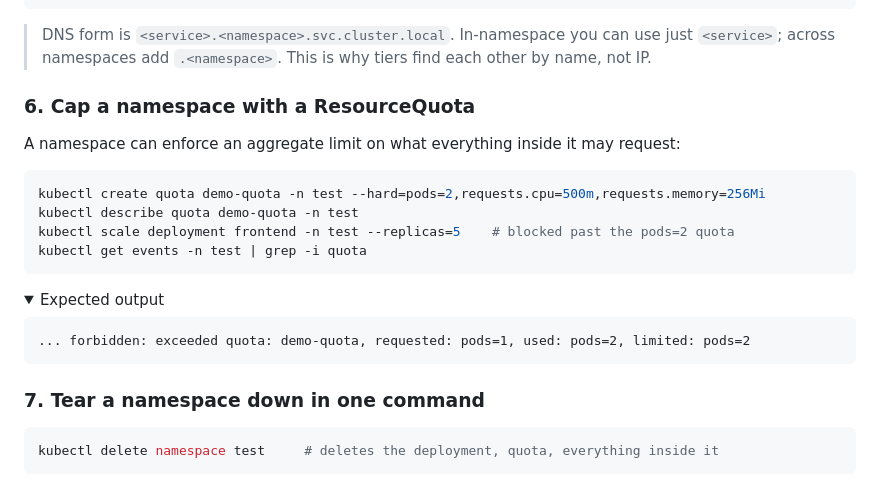
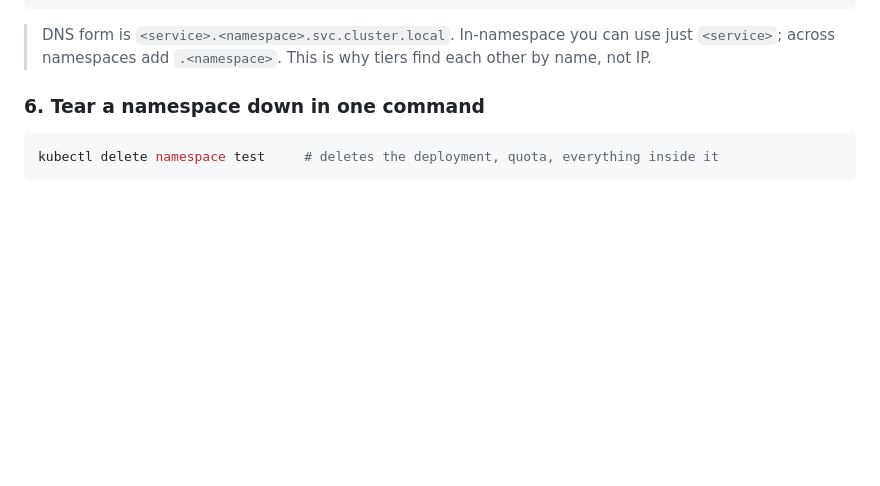
Before and after one commit to fox27374/k8s-basics, a Markdown page: doc/Labguide/namespaces.md, the part around the change. GitHub-like rendering; folded sections open; blank space fills up the shorter version.

Commit message:
removed resource limitations

````diff
--- a/doc/Labguide/namespaces.md
+++ b/doc/Labguide/namespaces.md
@@ -112,25 +112,7 @@ kubectl run client --rm -it --image=curlimages/curl -n test --restart=Never -- \
 > DNS form is `<service>.<namespace>.svc.cluster.local`. In-namespace you can use just `<service>`;
 > across namespaces add `.<namespace>`. This is why tiers find each other by name, not IP.
 
-### 6. Cap a namespace with a ResourceQuota
-
-A namespace can enforce an aggregate limit on what everything inside it may request:
-
-```bash
-kubectl create quota demo-quota -n test --hard=pods=2,requests.cpu=500m,requests.memory=256Mi
-kubectl describe quota demo-quota -n test
-kubectl scale deployment frontend -n test --replicas=5    # blocked past the pods=2 quota
-kubectl get events -n test | grep -i quota
-```
-
-<details><summary>Expected output</summary>
-
-```
-... forbidden: exceeded quota: demo-quota, requested: pods=1, used: pods=2, limited: pods=2
-```
-</details>
-
-### 7. Tear a namespace down in one command
+### 6. Tear a namespace down in one command
 
 ```bash
 kubectl delete namespace test     # deletes the deployment, quota, everything inside it
````
